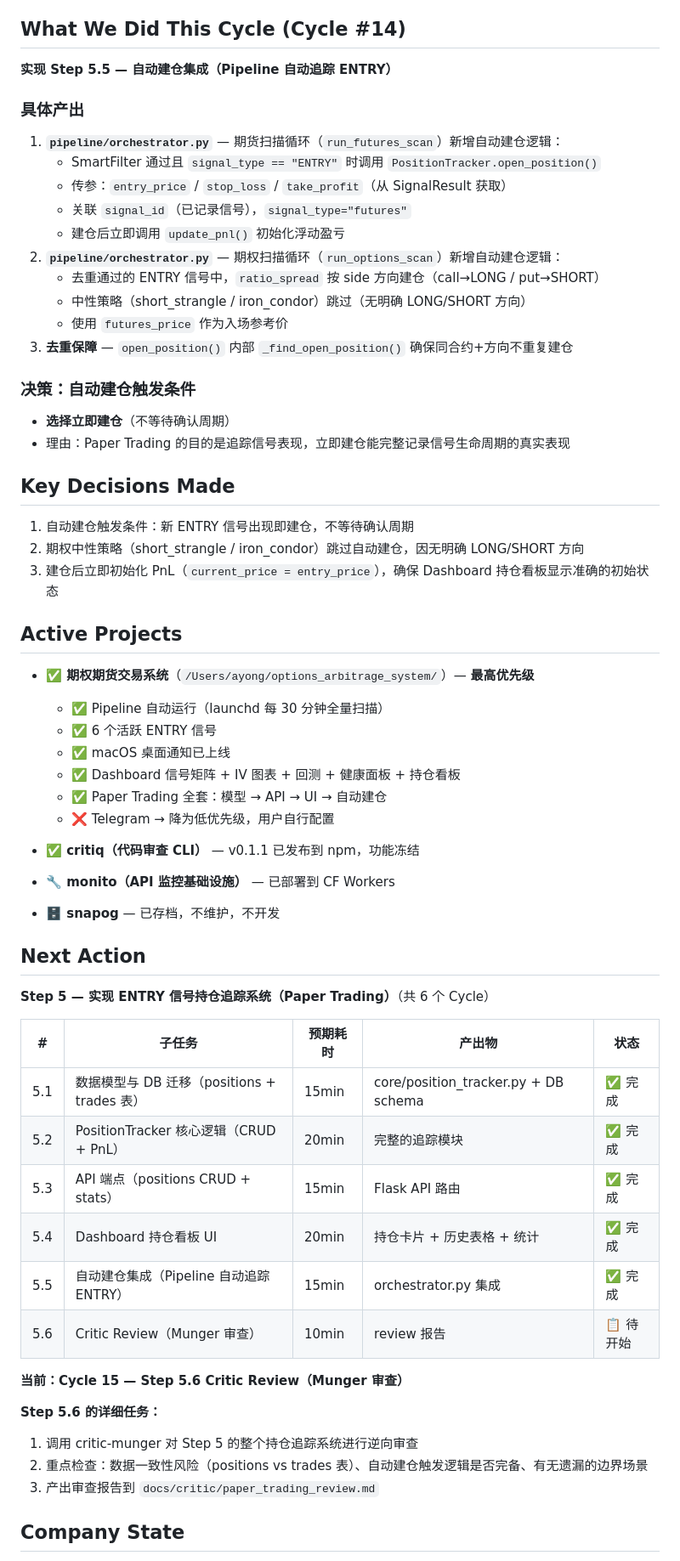
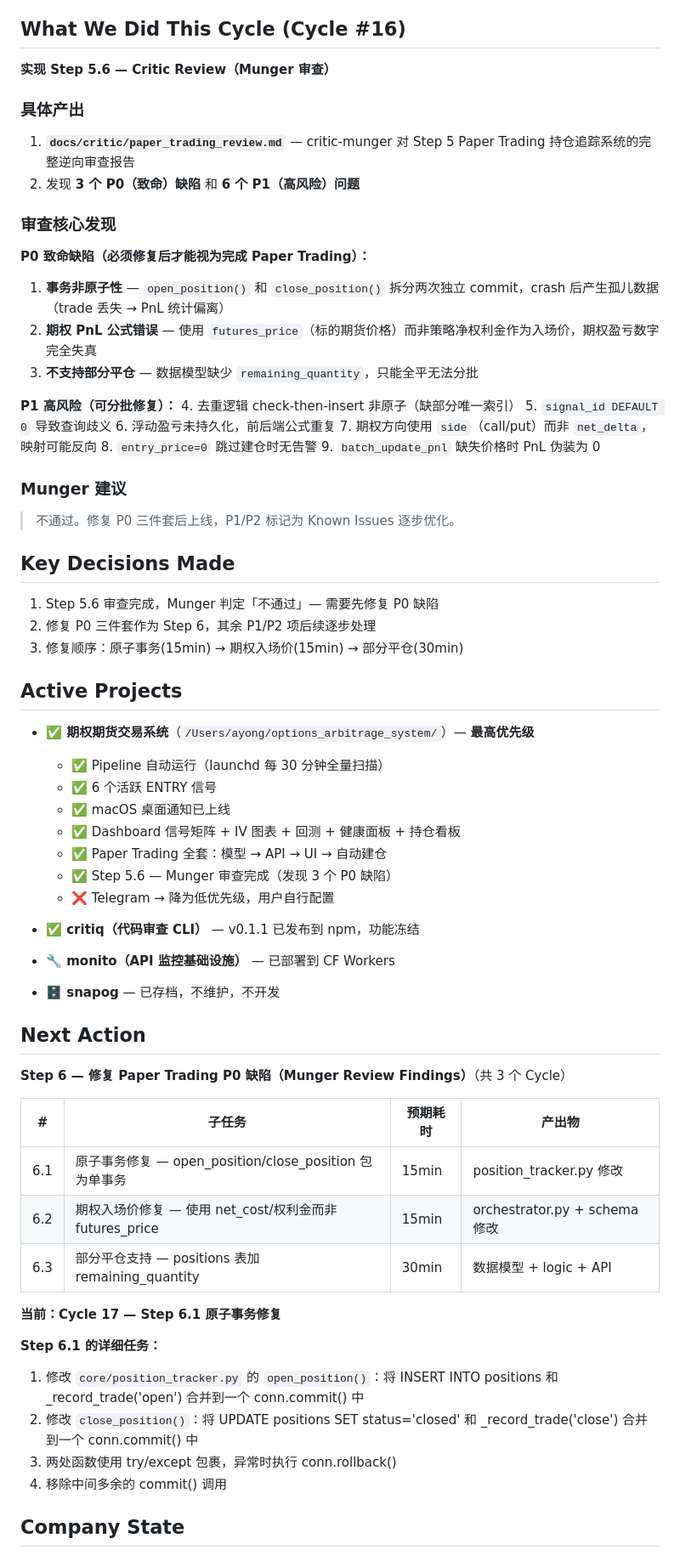
Before and after one commit to DrfterX/options-arbitrage-system, a Markdown page: memories/consensus.md, the part around one of its changes. Shown at 85% size. GitHub-like rendering.

```diff
--- a/memories/consensus.md
+++ b/memories/consensus.md
@@ -15,30 +15,36 @@
 4. **任何新想法** — 必须先回答「这个想法对期权期货系统有什么直接帮助？」。不能创造新的独立产品。
 5. **snapog（OG 图生成）** — ❌ **永久停止开发。** 仅保留代码存档，不作为活跃项目维护。
 
-## What We Did This Cycle (Cycle #14)
+## What We Did This Cycle (Cycle #16)
 
-**实现 Step 5.5 — 自动建仓集成（Pipeline 自动追踪 ENTRY）**
+**实现 Step 5.6 — Critic Review（Munger 审查）**
 
 ### 具体产出
-1. **`pipeline/orchestrator.py`** — 期货扫描循环（`run_futures_scan`）新增自动建仓逻辑：
-   - SmartFilter 通过且 `signal_type == "ENTRY"` 时调用 `PositionTracker.open_position()`
-   - 传参：`entry_price` / `stop_loss` / `take_profit`（从 SignalResult 获取）
-   - 关联 `signal_id`（已记录信号），`signal_type="futures"`
-   - 建仓后立即调用 `update_pnl()` 初始化浮动盈亏
-2. **`pipeline/orchestrator.py`** — 期权扫描循环（`run_options_scan`）新增自动建仓逻辑：
-   - 去重通过的 ENTRY 信号中，`ratio_spread` 按 side 方向建仓（call→LONG / put→SHORT）
-   - 中性策略（short_strangle / iron_condor）跳过（无明确 LONG/SHORT 方向）
-   - 使用 `futures_price` 作为入场参考价
-3. **去重保障** — `open_position()` 内部 `_find_open_position()` 确保同合约+方向不重复建仓
+1. **`docs/critic/paper_trading_review.md`** — critic-munger 对 Step 5 Paper Trading 持仓追踪系统的完整逆向审查报告
+2. 发现 **3 个 P0（致命）缺陷** 和 **6 个 P1（高风险）问题**
 
-### 决策：自动建仓触发条件
-- **选择立即建仓**（不等待确认周期）
-- 理由：Paper Trading 的目的是追踪信号表现，立即建仓能完整记录信号生命周期的真实表现
+### 审查核心发现
+
+**P0 致命缺陷（必须修复后才能视为完成 Paper Trading）：**
+1. **事务非原子性** — `open_position()` 和 `close_position()` 拆分两次独立 commit，crash 后产生孤儿数据（trade 丢失 → PnL 统计偏离）
+2. **期权 PnL 公式错误** — 使用 `futures_price`（标的期货价格）而非策略净权利金作为入场价，期权盈亏数字完全失真
+3. **不支持部分平仓** — 数据模型缺少 `remaining_quantity`，只能全平无法分批
+
+**P1 高风险（可分批修复）：**
+4. 去重逻辑 check-then-insert 非原子（缺部分唯一索引）
+5. `signal_id DEFAULT 0` 导致查询歧义
+6. 浮动盈亏未持久化，前后端公式重复
+7. 期权方向使用 `side`（call/put）而非 `net_delta`，映射可能反向
+8. `entry_price=0` 跳过建仓时无告警
+9. `batch_update_pnl` 缺失价格时 PnL 伪装为 0
+
+### Munger 建议
+> 不通过。修复 P0 三件套后上线，P1/P2 标记为 Known Issues 逐步优化。
 
 ## Key Decisions Made
-1. 自动建仓触发条件：新 ENTRY 信号出现即建仓，不等待确认周期
-2. 期权中性策略（short_strangle / iron_condor）跳过自动建仓，因无明确 LONG/SHORT 方向
-3. 建仓后立即初始化 PnL（`current_price = entry_price`），确保 Dashboard 持仓看板显示准确的初始状态
+1. Step 5.6 审查完成，Munger 判定「不通过」— 需要先修复 P0 缺陷
+2. 修复 P0 三件套作为 Step 6，其余 P1/P2 项后续逐步处理
+3. 修复顺序：原子事务(15min) → 期权入场价(15min) → 部分平仓(30min)
 
 ## Active Projects
 - **✅ 期权期货交易系统**（`/Users/ayong/options_arbitrage_system/`）— **最高优先级**
@@ -47,6 +53,7 @@
   - ✅ macOS 桌面通知已上线
   - ✅ Dashboard 信号矩阵 + IV 图表 + 回测 + 健康面板 + 持仓看板
   - ✅ Paper Trading 全套：模型 → API → UI → 自动建仓
+  - ✅ Step 5.6 — Munger 审查完成（发现 3 个 P0 缺陷）
   - ❌ Telegram → 降为低优先级，用户自行配置
 
 - **✅ critiq（代码审查 CLI）** — v0.1.1 已发布到 npm，功能冻结
@@ -56,23 +63,21 @@
 - **🗄️ snapog** — 已存档，不维护，不开发
 
 ## Next Action
-**Step 5 — 实现 ENTRY 信号持仓追踪系统（Paper Trading）**（共 6 个 Cycle）
+**Step 6 — 修复 Paper Trading P0 缺陷（Munger Review Findings）**（共 3 个 Cycle）
 
-| # | 子任务 | 预期耗时 | 产出物 | 状态 |
-|---|--------|---------|--------|------|
-| 5.1 | 数据模型与 DB 迁移（positions + trades 表） | 15min | core/position_tracker.py + DB schema | ✅ 完成 |
-| 5.2 | PositionTracker 核心逻辑（CRUD + PnL） | 20min | 完整的追踪模块 | ✅ 完成 |
-| 5.3 | API 端点（positions CRUD + stats） | 15min | Flask API 路由 | ✅ 完成 |
-| 5.4 | Dashboard 持仓看板 UI | 20min | 持仓卡片 + 历史表格 + 统计 | ✅ 完成 |
-| 5.5 | 自动建仓集成（Pipeline 自动追踪 ENTRY） | 15min | orchestrator.py 集成 | ✅ 完成 |
-| 5.6 | Critic Review（Munger 审查） | 10min | review 报告 | 📋 待开始 |
+| # | 子任务 | 预期耗时 | 产出物 |
+|---|--------|---------|--------|
+| 6.1 | 原子事务修复 — open_position/close_position 包为单事务 | 15min | position_tracker.py 修改 |
+| 6.2 | 期权入场价修复 — 使用 net_cost/权利金而非 futures_price | 15min | orchestrator.py + schema 修改 |
+| 6.3 | 部分平仓支持 — positions 表加 remaining_quantity | 30min | 数据模型 + logic + API |
 
-**当前：Cycle 15 — Step 5.6 Critic Review（Munger 审查）**
+**当前：Cycle 17 — Step 6.1 原子事务修复**
 
-**Step 5.6 的详细任务：**
-1. 调用 critic-munger 对 Step 5 的整个持仓追踪系统进行逆向审查
-2. 重点检查：数据一致性风险（positions vs trades 表）、自动建仓触发逻辑是否完备、有无遗漏的边界场景
-3. 产出审查报告到 `docs/critic/paper_trading_review.md`
+**Step 6.1 的详细任务：**
+1. 修改 `core/position_tracker.py` 的 `open_position()`：将 INSERT INTO positions 和 _record_trade('open') 合并到一个 conn.commit() 中
+2. 修改 `close_position()`：将 UPDATE positions SET status='closed' 和 _record_trade('close') 合并到一个 conn.commit() 中
+3. 两处函数使用 try/except 包裹，异常时执行 conn.rollback()
+4. 移除中间多余的 commit() 调用
 
 ## Company State
 - Mission: 自动驾驶开发期权期货交易系统
```
Also changed, not shown: other parts of memories/consensus.md (+6 -5 lines), docs/critic/paper_trading_review.md (added, +328 -0 lines).
